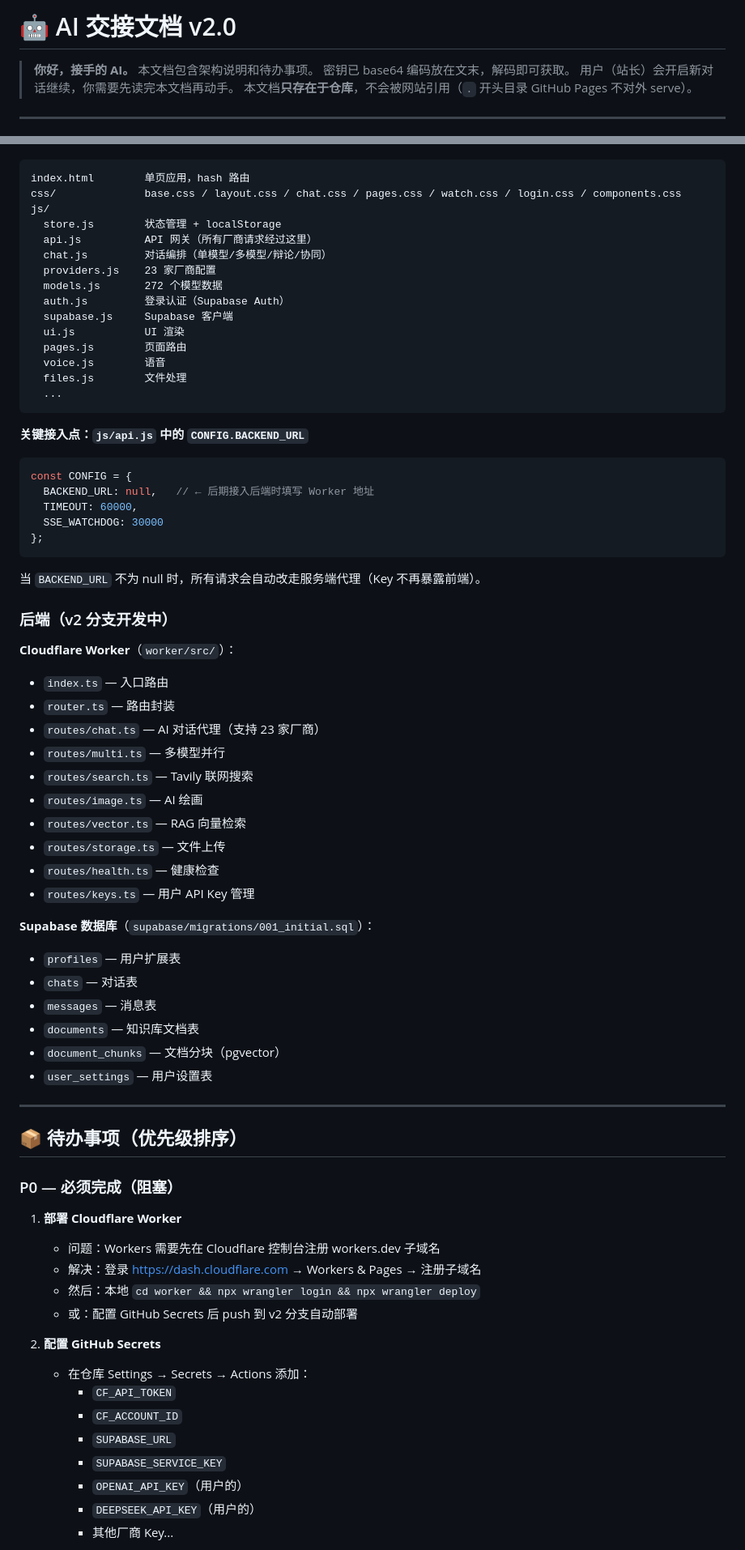
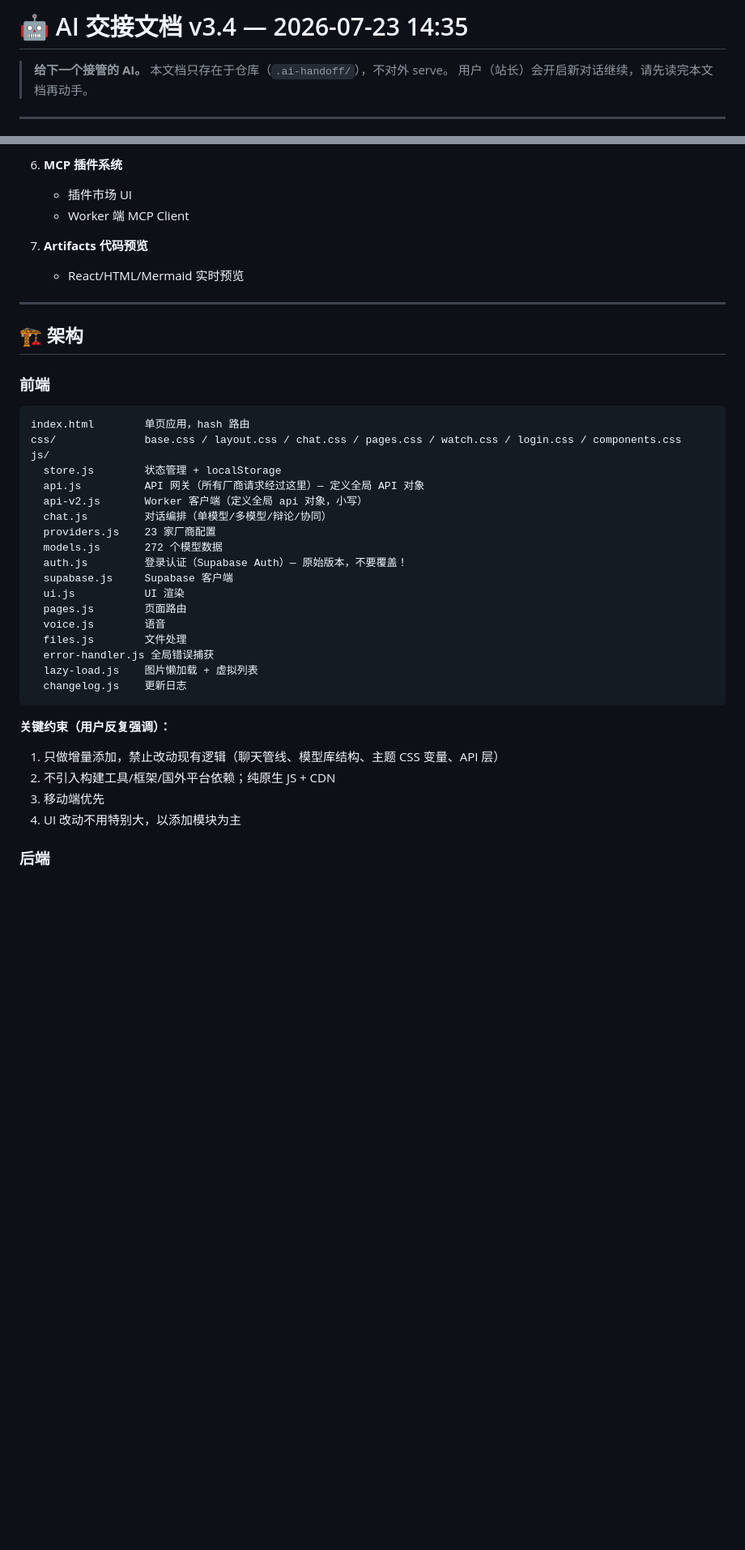
Before and after one commit to Smalluniverseheng/AI, a Markdown page: .ai-handoff/handoff-v2.md, 2 parts joined by grey strips. Shown at 81% size. Rendered like a GitHub page; blank space fills up the shorter version.

````diff
--- a/.ai-handoff/handoff-v2.md
+++ b/.ai-handoff/handoff-v2.md
@@ -1,9 +1,8 @@
-# 🤖 AI 交接文档 v2.0
+# 🤖 AI 交接文档 v3.4 — 2026-07-23 14:35
 
-> **你好，接手的 AI。** 本文档包含架构说明和待办事项。
-> 密钥已 base64 编码放在文末，解码即可获取。
-> 用户（站长）会开启新对话继续，你需要先读完本文档再动手。
-> 本文档**只存在于仓库**，不会被网站引用（`.` 开头目录 GitHub Pages 不对外 serve）。
+> **给下一个接管的 AI。**
+> 本文档只存在于仓库（`.ai-handoff/`），不对外 serve。
+> 用户（站长）会开启新对话继续，请先读完本文档再动手。
 
 ---
 
@@ -47,74 +87,41 @@ echo "【见文末编码块】" | base64 -d
+6. **MCP 插件系统**
+   - 插件市场 UI
+   - Worker 端 MCP Client
+
+7. **Artifacts 代码预览**
+   - React/HTML/Mermaid 实时预览
+
+---
+
+## 🏗️ 架构
+
+### 前端
 ```
 index.html        单页应用，hash 路由
 css/              base.css / layout.css / chat.css / pages.css / watch.css / login.css / components.css
 js/
   store.js        状态管理 + localStorage
-  api.js          API 网关（所有厂商请求经过这里）
+  api.js          API 网关（所有厂商请求经过这里）— 定义全局 API 对象
+  api-v2.js       Worker 客户端（定义全局 api 对象，小写）
   chat.js         对话编排（单模型/多模型/辩论/协同）
   providers.js    23 家厂商配置
   models.js       272 个模型数据
-  auth.js         登录认证（Supabase Auth）
+  auth.js         登录认证（Supabase Auth）— 原始版本，不要覆盖！
   supabase.js     Supabase 客户端
   ui.js           UI 渲染
   pages.js        页面路由
   voice.js        语音
   files.js        文件处理
-  ...
+  error-handler.js 全局错误捕获
+  lazy-load.js    图片懒加载 + 虚拟列表
+  changelog.js    更新日志
 ```
 
-**关键接入点：`js/api.js` 中的 `CONFIG.BACKEND_URL`**
+**关键约束（用户反复强调）：**
+1. 只做增量添加，禁止改动现有逻辑（聊天管线、模型库结构、主题 CSS 变量、API 层）
+2. 不引入构建工具/框架/国外平台依赖；纯原生 JS + CDN
+3. 移动端优先
+4. UI 改动不用特别大，以添加模块为主
 
-```javascript
-const CONFIG = {
-  BACKEND_URL: null,   // ← 后期接入后端时填写 Worker 地址
-  TIMEOUT: 60000,
-  SSE_WATCHDOG: 30000
-};
+### 后端
 ```
-
-当 `BACKEND_URL` 不为 null 时，所有请求会自动改走服务端代理（Key 不再暴露前端）。
-
-### 后端（v2 分支开发中）
-
-**Cloudflare Worker**（`worker/src/`）：
-- `index.ts` — 入口路由
-- `router.ts` — 路由封装
-- `routes/chat.ts` — AI 对话代理（支持 23 家厂商）
-- `routes/multi.ts` — 多模型并行
-- `routes/search.ts` — Tavily 联网搜索
-- `routes/image.ts` — AI 绘画
-- `routes/vector.ts` — RAG 向量检索
-- `routes/storage.ts` — 文件上传
-- `routes/health.ts` — 健康检查
-- `routes/keys.ts` — 用户 API Key 管理
-
-**Supabase 数据库**（`supabase/migrations/001_initial.sql`）：
-- `profiles` — 用户扩展表
-- `chats` — 对话表
-- `messages` — 消息表
-- `documents` — 知识库文档表
-- `document_chunks` — 文档分块（pgvector）
-- `user_settings` — 用户设置表
-
----
-
-## 📦 待办事项（优先级排序）
-
-### P0 — 必须完成（阻塞）
-
-1. **部署 Cloudflare Worker**
-   - 问题：Workers 需要先在 Cloudflare 控制台注册 workers.dev 子域名
-   - 解决：登录 https://dash.cloudflare.com → Workers & Pages → 注册子域名
-   - 然后：本地 `cd worker && npx wrangler login && npx wrangler deploy`
-   - 或：配置 GitHub Secrets 后 push 到 v2 分支自动部署
-
-2. **配置 GitHub Secrets**
-   - 在仓库 Settings → Secrets → Actions 添加：
-     - `CF_API_TOKEN`
-     - `CF_ACCOUNT_ID`
-     - `SUPABASE_URL`
-     - `SUPABASE_SERVICE_KEY`
-     - `OPENAI_API_KEY`（用户的）
-     - `DEEPSEEK_API_KEY`（用户的）
-     - 其他厂商 Key...
-
````
Also changed, not shown: other parts of .ai-handoff/handoff-v2.md (+82 -94 lines).
